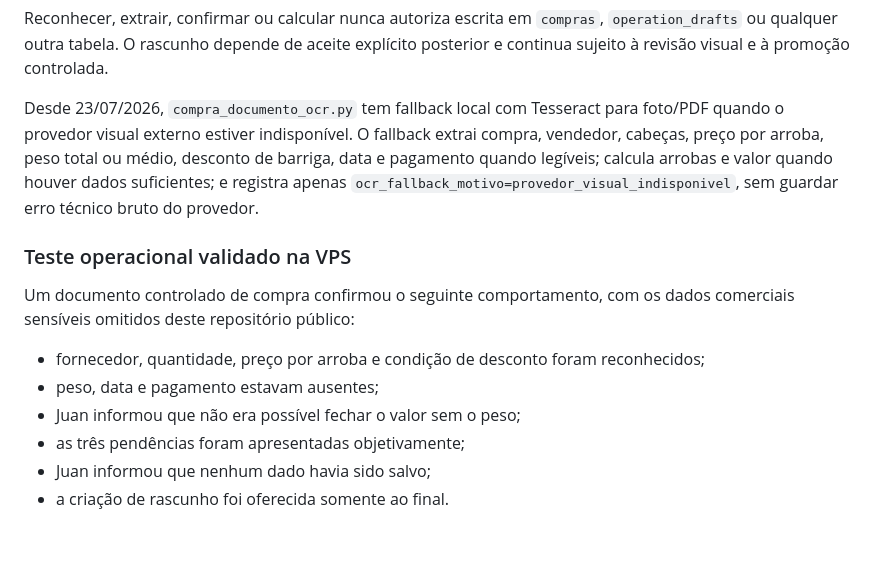
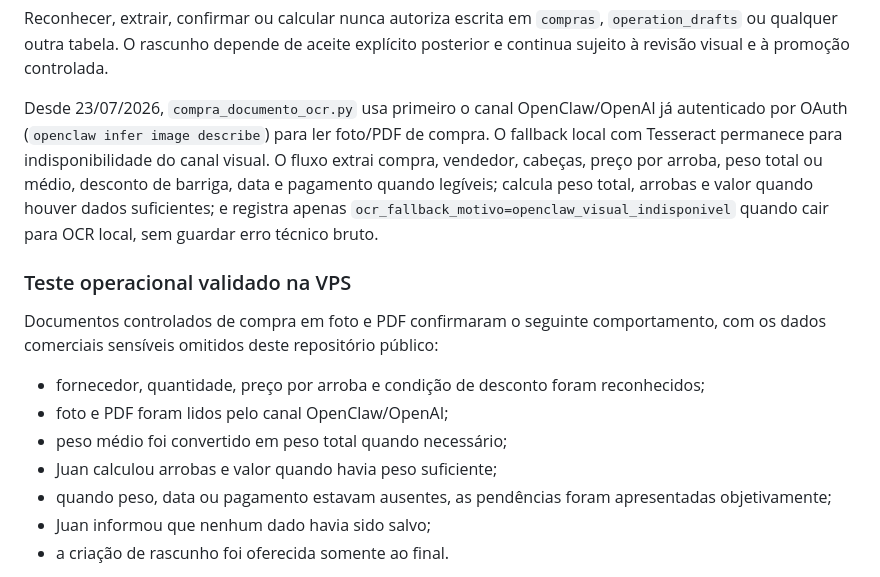
Before and after one commit to pablofaraujo/Confinex, a Markdown page: docs/fila-revisoes.md, the part around the change. Drawn GitHub-style; blank space fills up the shorter version.

Commit message:
Documenta OCR OpenClaw do Juan

```diff
--- a/docs/fila-revisoes.md
+++ b/docs/fila-revisoes.md
@@ -30,16 +30,17 @@ Ao receber um documento de compra de gado, Juan segue esta ordem:
 
 Reconhecer, extrair, confirmar ou calcular nunca autoriza escrita em `compras`, `operation_drafts` ou qualquer outra tabela. O rascunho depende de aceite explícito posterior e continua sujeito à revisão visual e à promoção controlada.
 
-Desde 23/07/2026, `compra_documento_ocr.py` tem fallback local com Tesseract para foto/PDF quando o provedor visual externo estiver indisponível. O fallback extrai compra, vendedor, cabeças, preço por arroba, peso total ou médio, desconto de barriga, data e pagamento quando legíveis; calcula arrobas e valor quando houver dados suficientes; e registra apenas `ocr_fallback_motivo=provedor_visual_indisponivel`, sem guardar erro técnico bruto do provedor.
+Desde 23/07/2026, `compra_documento_ocr.py` usa primeiro o canal OpenClaw/OpenAI já autenticado por OAuth (`openclaw infer image describe`) para ler foto/PDF de compra. O fallback local com Tesseract permanece para indisponibilidade do canal visual. O fluxo extrai compra, vendedor, cabeças, preço por arroba, peso total ou médio, desconto de barriga, data e pagamento quando legíveis; calcula peso total, arrobas e valor quando houver dados suficientes; e registra apenas `ocr_fallback_motivo=openclaw_visual_indisponivel` quando cair para OCR local, sem guardar erro técnico bruto.
 
 ### Teste operacional validado na VPS
 
-Um documento controlado de compra confirmou o seguinte comportamento, com os dados comerciais sensíveis omitidos deste repositório público:
+Documentos controlados de compra em foto e PDF confirmaram o seguinte comportamento, com os dados comerciais sensíveis omitidos deste repositório público:
 
 - fornecedor, quantidade, preço por arroba e condição de desconto foram reconhecidos;
-- peso, data e pagamento estavam ausentes;
-- Juan informou que não era possível fechar o valor sem o peso;
-- as três pendências foram apresentadas objetivamente;
+- foto e PDF foram lidos pelo canal OpenClaw/OpenAI;
+- peso médio foi convertido em peso total quando necessário;
+- Juan calculou arrobas e valor quando havia peso suficiente;
+- quando peso, data ou pagamento estavam ausentes, as pendências foram apresentadas objetivamente;
 - Juan informou que nenhum dado havia sido salvo;
 - a criação de rascunho foi oferecida somente ao final.
 
```
Also changed, not shown: CLAUDE.md (+1 -1 lines).
